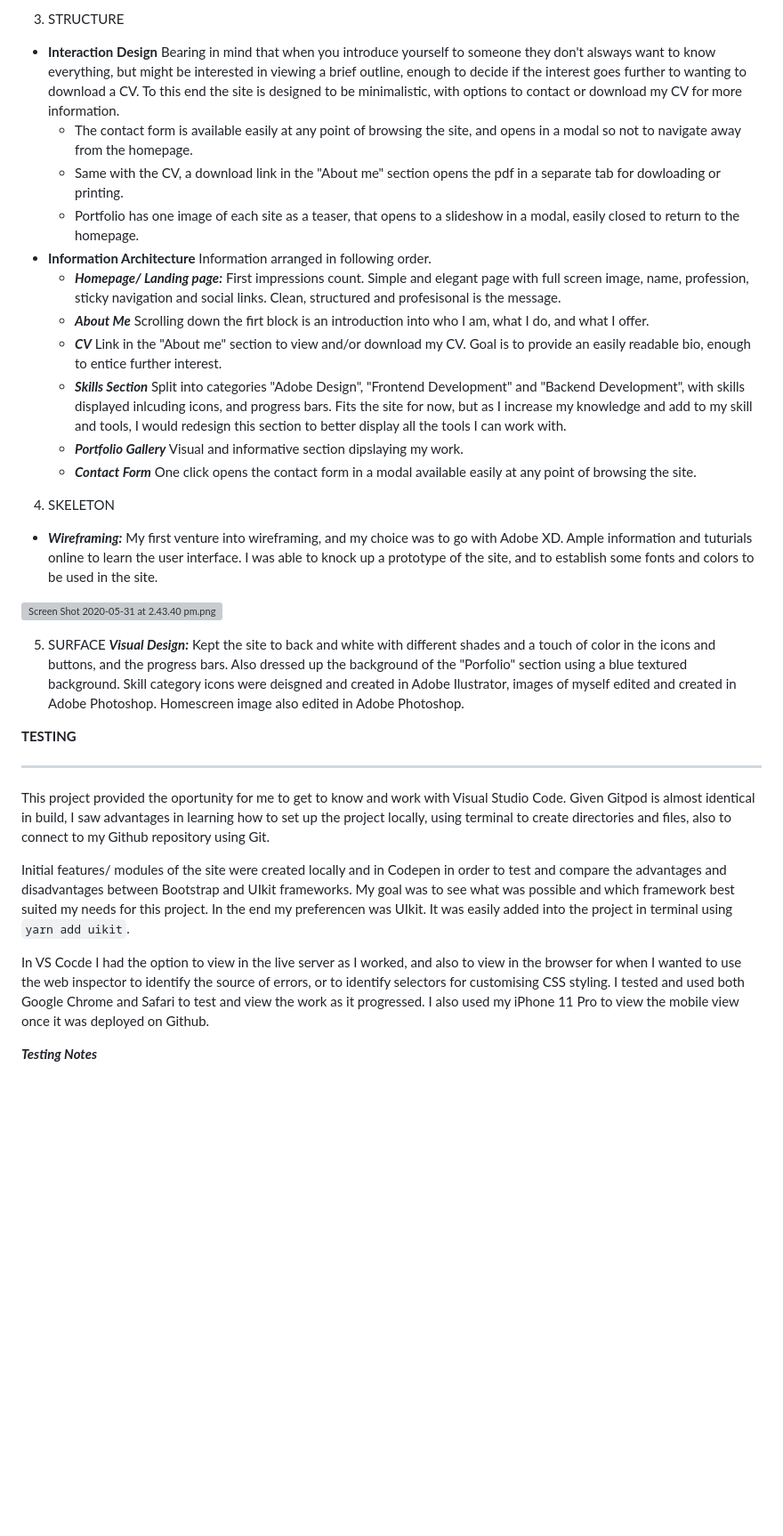
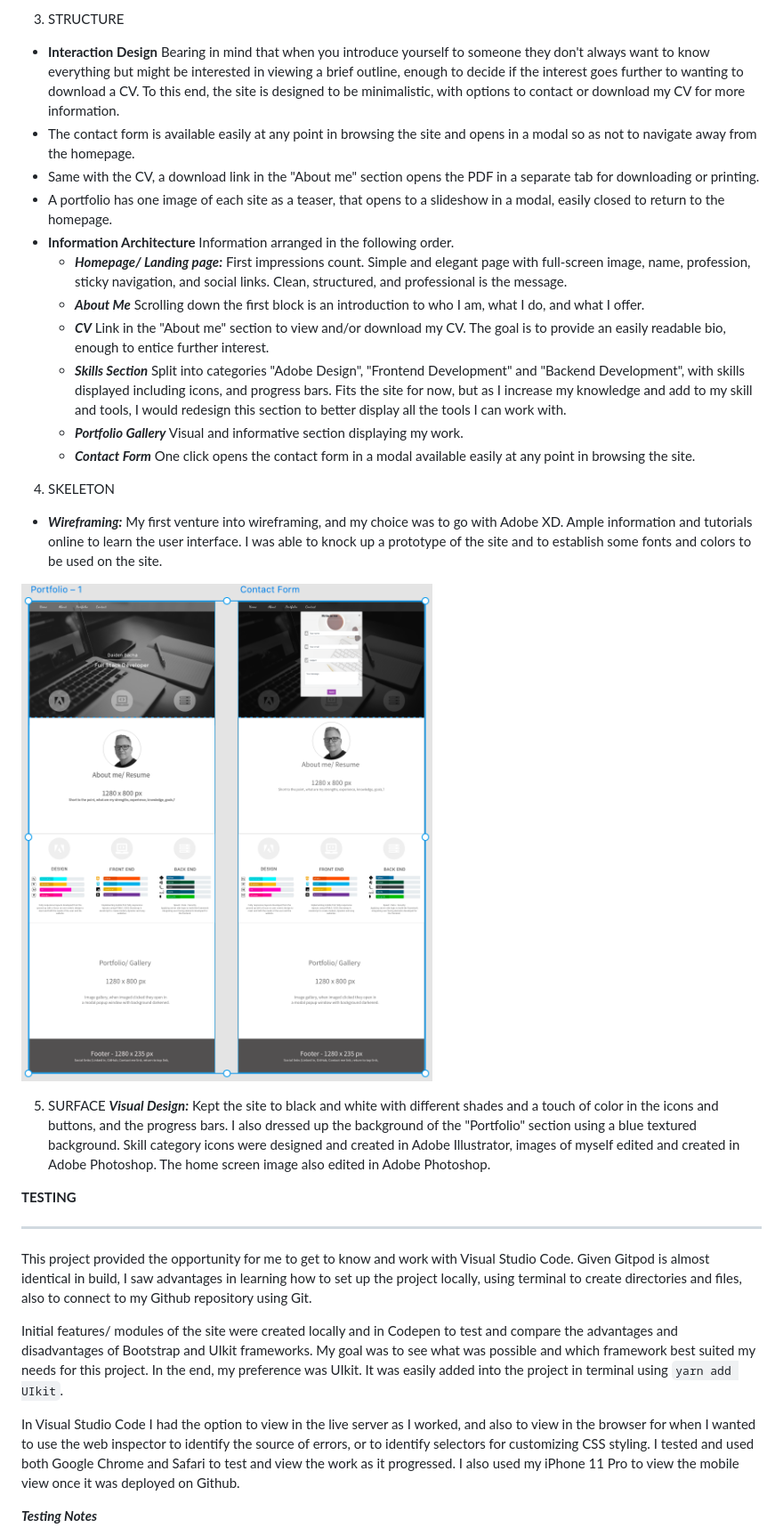
Before and after one commit to daidensacha/Portfolio-2.0, a Markdown page: README.md, the part around the change printed below. Shown: that part at 89% size. GitHub-like rendering; pictures changed too: assets/images/wirefram.png (added); blank space fills up the shorter version; grey boxes are pictures that could not be loaded.

Commit message:
Update and corrections to README file

```diff
--- a/README.md
+++ b/README.md
@@ -64,34 +63,33 @@ I started over again creating the same prototypes with ***UIkit***, as I felt it
 
 3. STRUCTURE
-- **Interaction Design** Bearing in mind that when you introduce yourself to someone they don't alsways want to know everything, but might be interested in viewing a brief outline, enough to decide if the interest goes further to wanting to download a CV. To this end the site is designed to be minimalistic, with options to contact or download my CV for more information.
-	- The contact form is available easily at any point of browsing the site, and opens in a modal so not to navigate away from the homepage.
-	- Same with the CV, a download link in the "About me" section opens the pdf in a separate tab for dowloading or printing.
-	- Portfolio has one image of each site as a teaser, that opens to a slideshow in a modal, easily closed to return to the homepage.
-- **Information Architecture** Information arranged in following order.
-	- ***Homepage/ Landing page:*** First impressions count. Simple and elegant page with full screen image, name, profession, sticky navigation and social links. Clean, structured and profesisonal is the message.
-	- ***About Me*** Scrolling down the firt block is an introduction into who I am, what I do, and what I offer.
-	- ***CV*** Link in the "About me" section to view and/or download my CV. Goal is to provide an easily readable bio, enough to entice further interest.
-	- ***Skills Section*** Split into categories "Adobe Design", "Frontend Development" and "Backend Development", with skills displayed inlcuding icons, and progress bars. Fits the site for now, but as I increase my knowledge and add to my skill and tools, I would redesign this section to better display all the tools I can work with.
-	- ***Portfolio Gallery*** Visual and informative section dipslaying my work.
-	- ***Contact Form*** One click opens the contact form in a modal available easily at any point of browsing the site.
+- **Interaction Design** Bearing in mind that when you introduce yourself to someone they don't always want to know everything but might be interested in viewing a brief outline, enough to decide if the interest goes further to wanting to download a CV. To this end, the site is designed to be minimalistic, with options to contact or download my CV for more information.
+- The contact form is available easily at any point in browsing the site and opens in a modal so as not to navigate away from the homepage.
+- Same with the CV, a download link in the "About me" section opens the PDF in a separate tab for downloading or printing.
+- A portfolio has one image of each site as a teaser, that opens to a slideshow in a modal, easily closed to return to the homepage.
+- **Information Architecture** Information arranged in the following order.
+	- ***Homepage/ Landing page:*** First impressions count. Simple and elegant page with full-screen image, name, profession, sticky navigation, and social links. Clean, structured, and professional is the message.
+	- ***About Me*** Scrolling down the first block is an introduction to who I am, what I do, and what I offer.
+	- ***CV*** Link in the "About me" section to view and/or download my CV. The goal is to provide an easily readable bio, enough to entice further interest.
+	- ***Skills Section*** Split into categories "Adobe Design", "Frontend Development" and "Backend Development", with skills displayed including icons, and progress bars. Fits the site for now, but as I increase my knowledge and add to my skill and tools, I would redesign this section to better display all the tools I can work with.
+	- ***Portfolio Gallery*** Visual and informative section displaying my work.
+	- ***Contact Form*** One click opens the contact form in a modal available easily at any point in browsing the site.
 
 4. SKELETON
-- ***Wireframing:*** My first venture into wireframing, and my choice was to go with Adobe XD. Ample information and tuturials online to learn the user interface. I was able to knock up a prototype of the site, and to establish some fonts and colors to be used in the site.
+- ***Wireframing:*** My first venture into wireframing, and my choice was to go with Adobe XD. Ample information and tutorials online to learn the user interface. I was able to knock up a prototype of the site and to establish some fonts and colors to be used on the site.
 
-![Screen Shot 2020-05-31 at 2.43.40 pm.png](:/ddf53873b4bd4dff886bf9195b3cfb37)
+![Wireframe](assets/images/wirefram.png)
 
 5. SURFACE
-***Visual Design:*** Kept the site to back and white with different shades and a touch of color in the icons and buttons, and the progress bars. Also dressed up the background of the "Porfolio" section using a blue textured background. Skill category icons were deisgned and created in Adobe  Ilustrator, images of myself edited and created in Adobe Photoshop. Homescreen image also edited in Adobe Photoshop.
+***Visual Design:*** Kept the site to black and white with different shades and a touch of color in the icons and buttons, and the progress bars. I also dressed up the background of the "Portfolio" section using a blue textured background. Skill category icons were designed and created in Adobe Illustrator, images of myself edited and created in Adobe Photoshop. The home screen image also edited in Adobe Photoshop.
+
 
 **TESTING**
 * * *
-This project provided the oportunity for me to get to know and work with Visual Studio Code. Given Gitpod is almost identical in build, I saw advantages in learning how to set up the project locally, using terminal to create directories and files, also to connect to my Github repository using Git.
+This project provided the opportunity for me to get to know and work with Visual Studio Code. Given Gitpod is almost identical in build, I saw advantages in learning how to set up the project locally, using terminal to create directories and files, also to connect to my Github repository using Git.
 
-Initial features/ modules of the site were created locally and in Codepen in order to test and compare the advantages and disadvantages between Bootstrap and UIkit frameworks. My goal was to see what was possible and which framework best suited my needs for this project. In the end my preferencen was UIkit. It was easily added into the project in terminal using `yarn add uikit`.
+Initial features/ modules of the site were created locally and in Codepen to test and compare the advantages and disadvantages of Bootstrap and UIkit frameworks. My goal was to see what was possible and which framework best suited my needs for this project. In the end, my preference was UIkit. It was easily added into the project in terminal using `yarn add UIkit`.
 
-In VS Cocde I had the option to view in the live server as I worked, and also to view in the browser for when I wanted to use the web inspector to identify the source of errors, or to identify selectors for customising CSS styling. I tested and used both Google Chrome and Safari to test and view the work as it progressed. I also used my iPhone 11 Pro to view the mobile view once it was deployed on Github.
-
-
+In Visual Studio Code I had the option to view in the live server as I worked, and also to view in the browser for when I wanted to use the web inspector to identify the source of errors, or to identify selectors for customizing CSS styling. I tested and used both Google Chrome and Safari to test and view the work as it progressed. I also used my iPhone 11 Pro to view the mobile view once it was deployed on Github.
 
 ***Testing Notes***
 
```
Also changed, not shown: other parts of README.md (+43 -44 lines).
